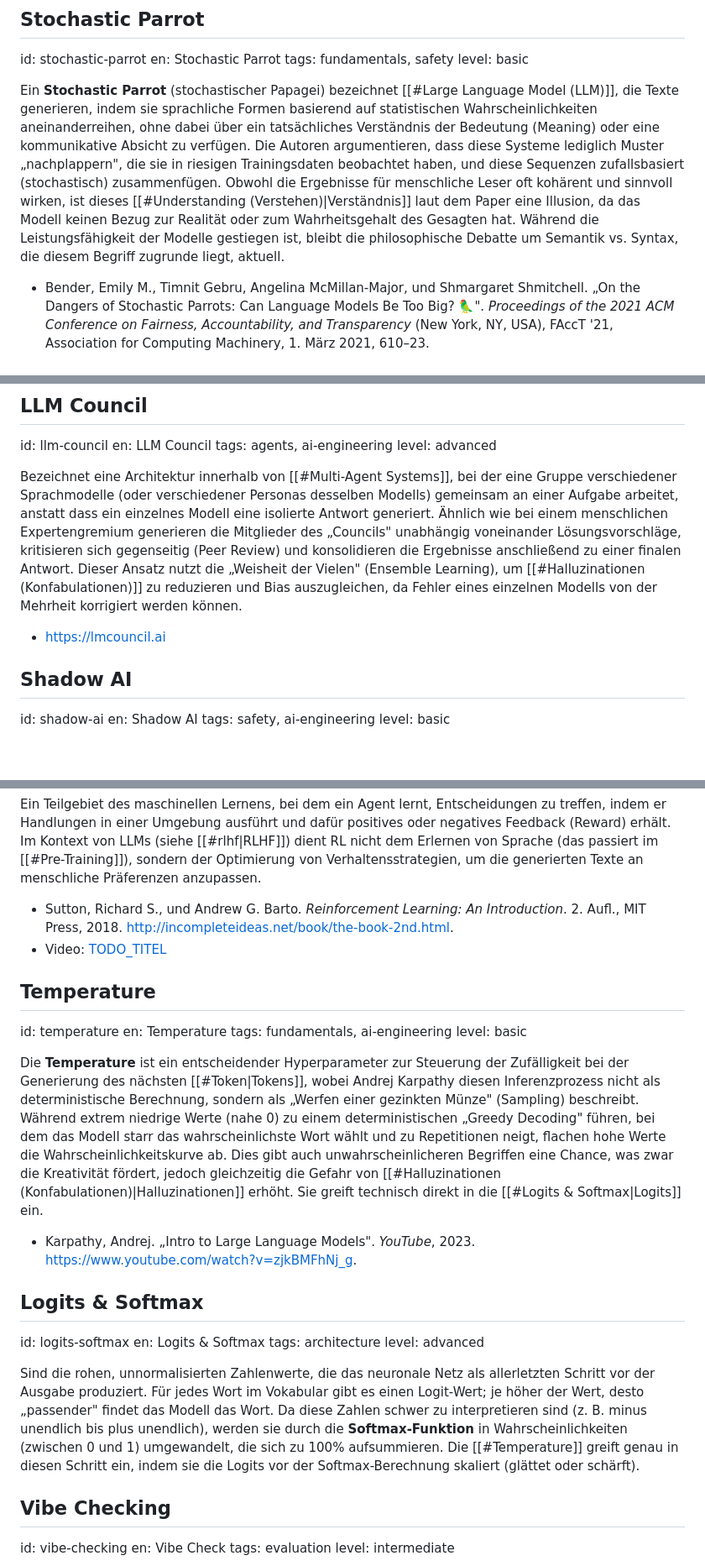
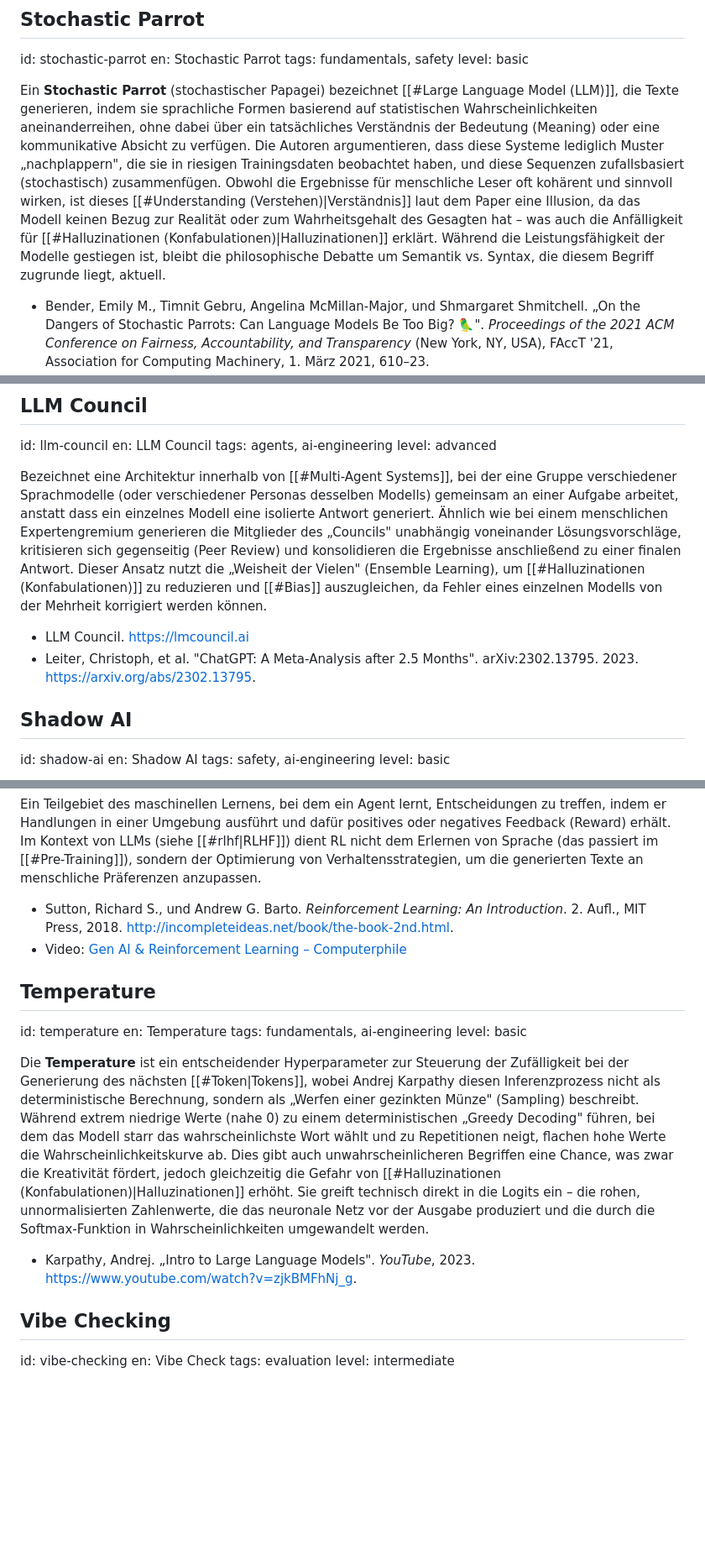
Before and after one commit to chpollin/llmdh, a Markdown page: glossary/glossar_de.md, 3 parts joined by grey strips. Shown at 84% size. GitHub-like rendering; blank space fills up the shorter version.

```diff
--- a/glossary/glossar_de.md
+++ b/glossary/glossar_de.md
@@ -16,7 +16,7 @@ en: Stochastic Parrot
 tags: fundamentals, safety
 level: basic
 
-Ein **Stochastic Parrot** (stochastischer Papagei) bezeichnet [[#Large Language Model (LLM)]], die Texte generieren, indem sie sprachliche Formen basierend auf statistischen Wahrscheinlichkeiten aneinanderreihen, ohne dabei über ein tatsächliches Verständnis der Bedeutung (Meaning) oder eine kommunikative Absicht zu verfügen. Die Autoren argumentieren, dass diese Systeme lediglich Muster „nachplappern", die sie in riesigen Trainingsdaten beobachtet haben, und diese Sequenzen zufallsbasiert (stochastisch) zusammenfügen. Obwohl die Ergebnisse für menschliche Leser oft kohärent und sinnvoll wirken, ist dieses [[#Understanding (Verstehen)|Verständnis]] laut dem Paper eine Illusion, da das Modell keinen Bezug zur Realität oder zum Wahrheitsgehalt des Gesagten hat. Während die Leistungsfähigkeit der Modelle gestiegen ist, bleibt die philosophische Debatte um Semantik vs. Syntax, die diesem Begriff zugrunde liegt, aktuell.
+Ein **Stochastic Parrot** (stochastischer Papagei) bezeichnet [[#Large Language Model (LLM)]], die Texte generieren, indem sie sprachliche Formen basierend auf statistischen Wahrscheinlichkeiten aneinanderreihen, ohne dabei über ein tatsächliches Verständnis der Bedeutung (Meaning) oder eine kommunikative Absicht zu verfügen. Die Autoren argumentieren, dass diese Systeme lediglich Muster „nachplappern", die sie in riesigen Trainingsdaten beobachtet haben, und diese Sequenzen zufallsbasiert (stochastisch) zusammenfügen. Obwohl die Ergebnisse für menschliche Leser oft kohärent und sinnvoll wirken, ist dieses [[#Understanding (Verstehen)|Verständnis]] laut dem Paper eine Illusion, da das Modell keinen Bezug zur Realität oder zum Wahrheitsgehalt des Gesagten hat – was auch die Anfälligkeit für [[#Halluzinationen (Konfabulationen)|Halluzinationen]] erklärt. Während die Leistungsfähigkeit der Modelle gestiegen ist, bleibt die philosophische Debatte um Semantik vs. Syntax, die diesem Begriff zugrunde liegt, aktuell.
 
 * Bender, Emily M., Timnit Gebru, Angelina McMillan-Major, und Shmargaret Shmitchell. „On the Dangers of Stochastic Parrots: Can Language Models Be Too Big? 🦜". _Proceedings of the 2021 ACM Conference on Fairness, Accountability, and Transparency_ (New York, NY, USA), FAccT '21, Association for Computing Machinery, 1. März 2021, 610–23. [https://doi.org/10.1145/3442188.3445922](https://doi.org/10.1145/3442188.3445922).
 
@@ -251,9 +251,10 @@ en: LLM Council
 tags: agents, ai-engineering
 level: advanced
 
-Bezeichnet eine Architektur innerhalb von [[#Multi-Agent Systems]], bei der eine Gruppe verschiedener Sprachmodelle (oder verschiedener Personas desselben Modells) gemeinsam an einer Aufgabe arbeitet, anstatt dass ein einzelnes Modell eine isolierte Antwort generiert. Ähnlich wie bei einem menschlichen Expertengremium generieren die Mitglieder des „Councils" unabhängig voneinander Lösungsvorschläge, kritisieren sich gegenseitig (Peer Review) und konsolidieren die Ergebnisse anschließend zu einer finalen Antwort. Dieser Ansatz nutzt die „Weisheit der Vielen" (Ensemble Learning), um [[#Halluzinationen (Konfabulationen)]] zu reduzieren und Bias auszugleichen, da Fehler eines einzelnen Modells von der Mehrheit korrigiert werden können.
+Bezeichnet eine Architektur innerhalb von [[#Multi-Agent Systems]], bei der eine Gruppe verschiedener Sprachmodelle (oder verschiedener Personas desselben Modells) gemeinsam an einer Aufgabe arbeitet, anstatt dass ein einzelnes Modell eine isolierte Antwort generiert. Ähnlich wie bei einem menschlichen Expertengremium generieren die Mitglieder des „Councils" unabhängig voneinander Lösungsvorschläge, kritisieren sich gegenseitig (Peer Review) und konsolidieren die Ergebnisse anschließend zu einer finalen Antwort. Dieser Ansatz nutzt die „Weisheit der Vielen" (Ensemble Learning), um [[#Halluzinationen (Konfabulationen)]] zu reduzieren und [[#Bias]] auszugleichen, da Fehler eines einzelnen Modells von der Mehrheit korrigiert werden können.
 
-* https://lmcouncil.ai
+* LLM Council. https://lmcouncil.ai
+* Leiter, Christoph, et al. "ChatGPT: A Meta-Analysis after 2.5 Months". arXiv:2302.13795. 2023. [https://arxiv.org/abs/2302.13795](https://arxiv.org/abs/2302.13795).
 
 ## Shadow AI
 id: shadow-ai
@@ -457,7 +458,7 @@ level: intermediate
 Ein Teilgebiet des maschinellen Lernens, bei dem ein Agent lernt, Entscheidungen zu treffen, indem er Handlungen in einer Umgebung ausführt und dafür positives oder negatives Feedback (Reward) erhält. Im Kontext von LLMs (siehe [[#rlhf|RLHF]]) dient RL nicht dem Erlernen von Sprache (das passiert im [[#Pre-Training]]), sondern der Optimierung von Verhaltensstrategien, um die generierten Texte an menschliche Präferenzen anzupassen.
 
 * Sutton, Richard S., und Andrew G. Barto. _Reinforcement Learning: An Introduction_. 2. Aufl., MIT Press, 2018. [http://incompleteideas.net/book/the-book-2nd.html](http://incompleteideas.net/book/the-book-2nd.html).
-* Video: [TODO_TITEL](https://youtu.be/LHsgtcNNM0A)
+* Video: [Gen AI & Reinforcement Learning – Computerphile](https://youtu.be/LHsgtcNNM0A)
 
 ## Temperature
 id: temperature
@@ -465,17 +466,9 @@ en: Temperature
 tags: fundamentals, ai-engineering
 level: basic
 
-Die **Temperature** ist ein entscheidender Hyperparameter zur Steuerung der Zufälligkeit bei der Generierung des nächsten [[#Token|Tokens]], wobei Andrej Karpathy diesen Inferenzprozess nicht als deterministische Berechnung, sondern als „Werfen einer gezinkten Münze" (Sampling) beschreibt. Während extrem niedrige Werte (nahe 0) zu einem deterministischen „Greedy Decoding" führen, bei dem das Modell starr das wahrscheinlichste Wort wählt und zu Repetitionen neigt, flachen hohe Werte die Wahrscheinlichkeitskurve ab. Dies gibt auch unwahrscheinlicheren Begriffen eine Chance, was zwar die Kreativität fördert, jedoch gleichzeitig die Gefahr von [[#Halluzinationen (Konfabulationen)|Halluzinationen]] erhöht. Sie greift technisch direkt in die [[#Logits & Softmax|Logits]] ein.
+Die **Temperature** ist ein entscheidender Hyperparameter zur Steuerung der Zufälligkeit bei der Generierung des nächsten [[#Token|Tokens]], wobei Andrej Karpathy diesen Inferenzprozess nicht als deterministische Berechnung, sondern als „Werfen einer gezinkten Münze" (Sampling) beschreibt. Während extrem niedrige Werte (nahe 0) zu einem deterministischen „Greedy Decoding" führen, bei dem das Modell starr das wahrscheinlichste Wort wählt und zu Repetitionen neigt, flachen hohe Werte die Wahrscheinlichkeitskurve ab. Dies gibt auch unwahrscheinlicheren Begriffen eine Chance, was zwar die Kreativität fördert, jedoch gleichzeitig die Gefahr von [[#Halluzinationen (Konfabulationen)|Halluzinationen]] erhöht. Sie greift technisch direkt in die Logits ein – die rohen, unnormalisierten Zahlenwerte, die das neuronale Netz vor der Ausgabe produziert und die durch die Softmax-Funktion in Wahrscheinlichkeiten umgewandelt werden.
 
 * Karpathy, Andrej. „Intro to Large Language Models". _YouTube_, 2023. [https://www.youtube.com/watch?v=zjkBMFhNj_g](https://www.youtube.com/watch?v=zjkBMFhNj_g).
-
-## Logits & Softmax
-id: logits-softmax
-en: Logits & Softmax
-tags: architecture
-level: advanced
-
-Sind die rohen, unnormalisierten Zahlenwerte, die das neuronale Netz als allerletzten Schritt vor der Ausgabe produziert. Für jedes Wort im Vokabular gibt es einen Logit-Wert; je höher der Wert, desto „passender" findet das Modell das Wort. Da diese Zahlen schwer zu interpretieren sind (z. B. minus unendlich bis plus unendlich), werden sie durch die **Softmax-Funktion** in Wahrscheinlichkeiten (zwischen 0 und 1) umgewandelt, die sich zu 100% aufsummieren. Die [[#Temperature]] greift genau in diesen Schritt ein, indem sie die Logits vor der Softmax-Berechnung skaliert (glättet oder schärft).
 
 ## Vibe Checking
 id: vibe-checking
```
Also changed, not shown: other parts of glossary/glossar_de.md (+3 -3 lines), glossary/glossary_en.md (+9 -16 lines).
